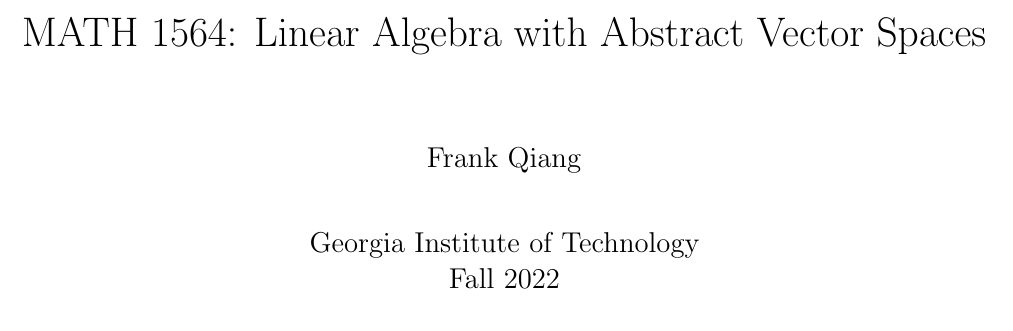
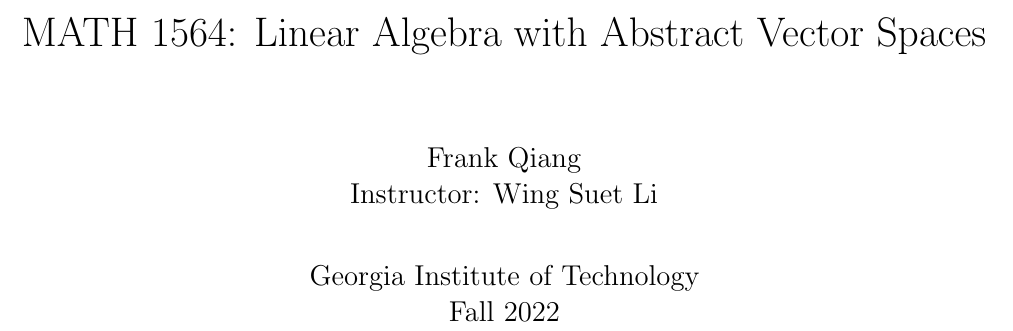
Before and after one commit to TheToasterMonster/gt-math1564-notes, a LaTeX book (master.tex): part of page 1 of 13, cut so that both start at the same text. Compiled offline with pdfLaTeX.

Commit message:
added instructor name

```diff
--- a/master.tex
+++ b/master.tex
@@ -46,7 +46,7 @@
 \newcommand{\F}{\mathbb{F}}
 
 \title{MATH 1564: Linear Algebra with Abstract Vector Spaces}
-\author{Frank Qiang}
+\author{Frank Qiang\\Instructor: Wing Suet Li}
 \date{Georgia Institute of Technology\\Fall 2022}
 
 \begin{document}
```
Also changed, not shown: master.pdf.
